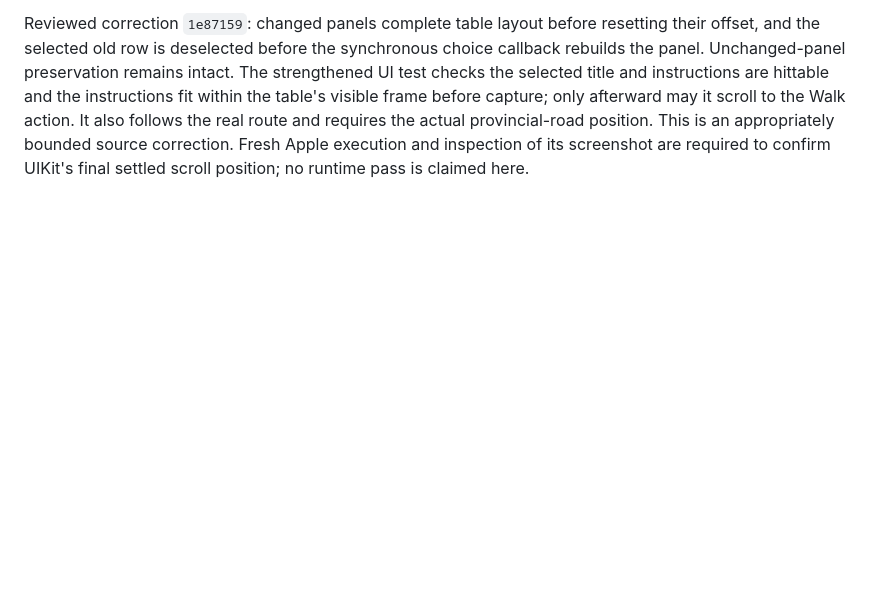
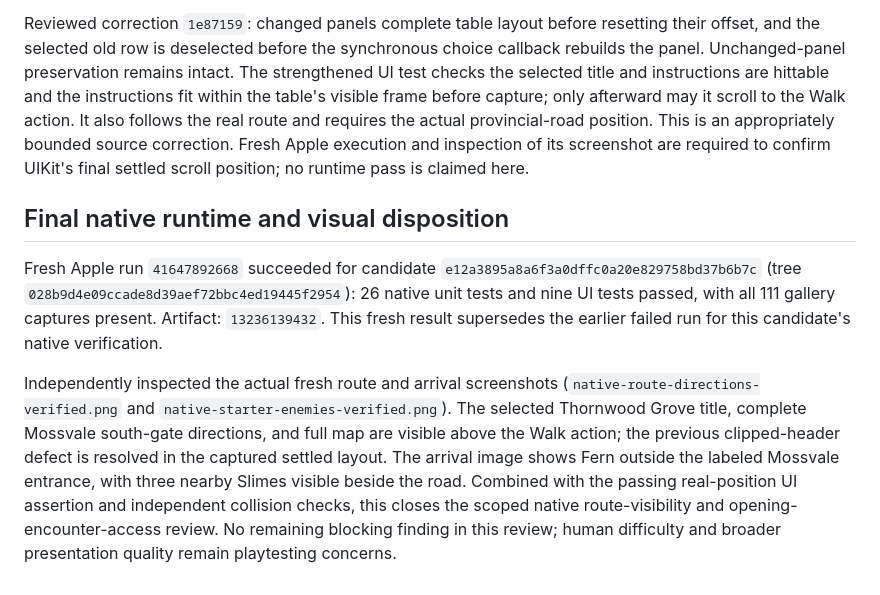
Before and after one commit to pspina3rd/TheRealm, a Markdown page: docs/reviews/SURFACE_ENCOUNTER_ACCESS_REVIEW.md, the part around the change. Rendered like a GitHub page; blank space fills up the shorter version.

```diff
--- a/docs/reviews/SURFACE_ENCOUNTER_ACCESS_REVIEW.md
+++ b/docs/reviews/SURFACE_ENCOUNTER_ACCESS_REVIEW.md
@@ -33,3 +33,9 @@ Independently reviewed the corrected call and reran `tests/nativeCampaign.test.t
 Independently inspected the actual native selected-Nature screenshot from Apple run `41642827869`, artifact `13235855034`. Its title and instructions were entirely above the visible viewport. The UI test had scrolled before selecting the destination, with no deliberate scroll after selection: this was a real new-panel scroll-reset defect, not an intentional screenshot position. The old existence-only assertion could pass for offscreen instructions. Campaign and touch cases passed in that run, but the separate initial Fire-gallery accessibility failure means the overall run did not pass.
 
 Reviewed correction `1e87159`: changed panels complete table layout before resetting their offset, and the selected old row is deselected before the synchronous choice callback rebuilds the panel. Unchanged-panel preservation remains intact. The strengthened UI test checks the selected title and instructions are hittable and the instructions fit within the table's visible frame before capture; only afterward may it scroll to the Walk action. It also follows the real route and requires the actual provincial-road position. This is an appropriately bounded source correction. Fresh Apple execution and inspection of its screenshot are required to confirm UIKit's final settled scroll position; no runtime pass is claimed here.
+
+## Final native runtime and visual disposition
+
+Fresh Apple run `41647892668` succeeded for candidate `e12a3895a8a6f3a0dffc0a20e829758bd37b6b7c` (tree `028b9d4e09ccade8d39aef72bbc4ed19445f2954`): 26 native unit tests and nine UI tests passed, with all 111 gallery captures present. Artifact: `13236139432`. This fresh result supersedes the earlier failed run for this candidate's native verification.
+
+Independently inspected the actual fresh route and arrival screenshots (`native-route-directions-verified.png` and `native-starter-enemies-verified.png`). The selected Thornwood Grove title, complete Mossvale south-gate directions, and full map are visible above the Walk action; the previous clipped-header defect is resolved in the captured settled layout. The arrival image shows Fern outside the labeled Mossvale entrance, with three nearby Slimes visible beside the road. Combined with the passing real-position UI assertion and independent collision checks, this closes the scoped native route-visibility and opening-encounter-access review. No remaining blocking finding in this review; human difficulty and broader presentation quality remain playtesting concerns.
```
Also changed, not shown: docs/reviews/SURFACE_ENCOUNTER_DELIVERY.md (+48 -10 lines), docs/reviews/artifacts/SURFACE_VERIFIED_NATIVE_ENEMIES.png (added), docs/reviews/artifacts/SURFACE_VERIFIED_NATIVE_ROUTE.png (added), 2 other files.
